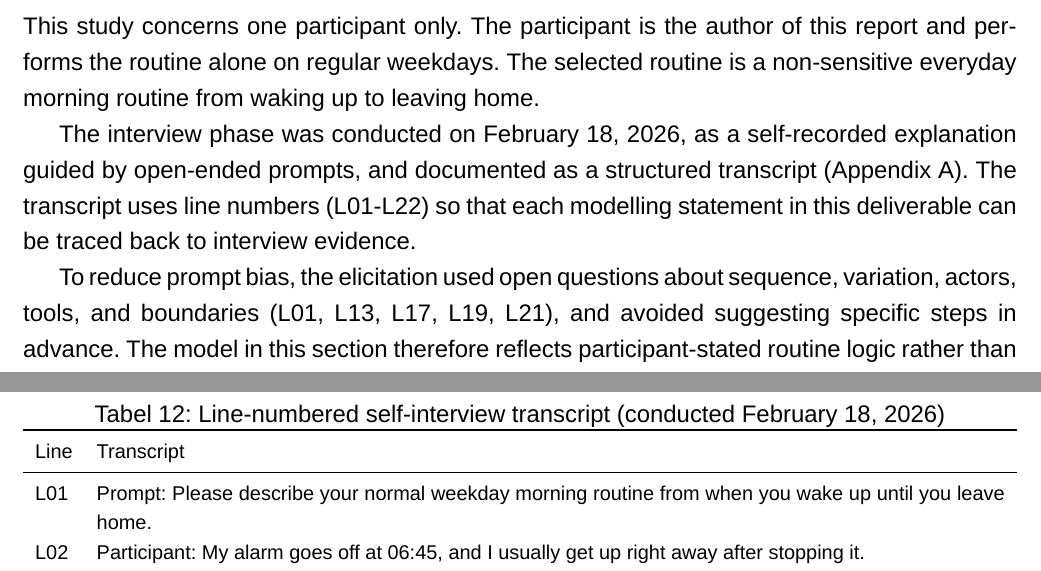
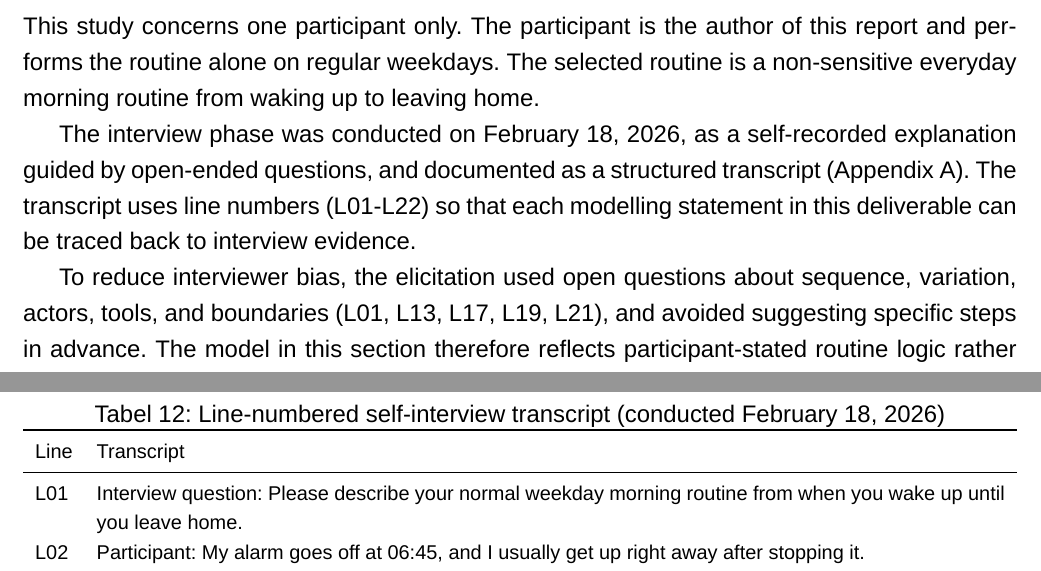
Before and after one commit to Jegerchristiank/Assignment-2, a LaTeX document (main.tex, which reads opgaver/appendix_part1_transcript.tex, opgaver/deliverable1.tex): two parts of pages 5 and 24 of 25, joined at a grey line, cut so that both start at the same text. Compiled offline with XeLaTeX; a missing font is replaced by an installed copy or a similar font.

Commit message:
Replace interview 'Prompt' wording with natural interview phrasing

```diff
--- a/opgaver/appendix_part1_transcript.tex
+++ b/opgaver/appendix_part1_transcript.tex
@@ -12,7 +12,7 @@ Table~\ref{tab:app_transcript_part1} contains the line-numbered transcript excer
 \toprule
 Line & Transcript \\
 \midrule
-L01 & Prompt: Please describe your normal weekday morning routine from when you wake up until you leave home. \\
+L01 & Interview question: Please describe your normal weekday morning routine from when you wake up until you leave home. \\
 L02 & Participant: My alarm goes off at 06:45, and I usually get up right away after stopping it. \\
 L03 & Participant: I first drink a glass of water, then I go to the bathroom. \\
 L04 & Participant: I normally take a quick shower, around ten to twelve minutes. \\
@@ -24,15 +24,15 @@ L09 & Participant: After breakfast I brush my teeth and do a final mirror check.
 L10 & Participant: I check the weather so I can choose the right jacket. \\
 L11 & Participant: Before leaving, I do a final essentials check: phone, wallet, keys, and card. \\
 L12 & Participant: I aim to leave at around 07:30 to catch transport to campus. \\
-L13 & Prompt: Which steps vary the most from day to day? \\
+L13 & Interview question: Which steps vary the most from day to day? \\
 L14 & Participant: Sometimes I snooze once if I am tired. \\
 L15 & Participant: Breakfast can change; if I am in a rush, I might just eat fruit instead of toast. \\
 L16 & Participant: Occasionally I spend a minute looking for keys if I did not put them in the same place. \\
-L17 & Prompt: Are other people typically involved in this routine? \\
+L17 & Interview question: Are other people typically involved in this routine? \\
 L18 & Participant: Mostly no, I do it alone, but once in a while I text my roommate if I need a shared item. \\
-L19 & Prompt: Which tools or systems are central in the routine? \\
+L19 & Interview question: Which tools or systems are central in the routine? \\
 L20 & Participant: My phone alarm, calendar, weather app, the coffee machine, toaster, and my backpack. \\
-L21 & Prompt: How do you define start and end of this routine? \\
+L21 & Interview question: How do you define start and end of this routine? \\
 L22 & Participant: It starts when the alarm sounds and ends when I close the apartment door behind me. \\
 \bottomrule
 \end{tabularx}
--- a/opgaver/deliverable1.tex
+++ b/opgaver/deliverable1.tex
@@ -4,9 +4,9 @@
 \subsubsection{Study Context and Participant}
 This study concerns one participant only. The participant is the author of this report and performs the routine alone on regular weekdays. The selected routine is a non-sensitive everyday morning routine from waking up to leaving home.
 
-The interview phase was conducted on February 18, 2026, as a self-recorded explanation guided by open-ended prompts, and documented as a structured transcript (Appendix~\ref{app:part1_transcript}). The transcript uses line numbers (L01-L22) so that each modelling statement in this deliverable can be traced back to interview evidence.
+The interview phase was conducted on February 18, 2026, as a self-recorded explanation guided by open-ended questions, and documented as a structured transcript (Appendix~\ref{app:part1_transcript}). The transcript uses line numbers (L01-L22) so that each modelling statement in this deliverable can be traced back to interview evidence.
 
-To reduce prompt bias, the elicitation used open questions about sequence, variation, actors, tools, and boundaries (L01, L13, L17, L19, L21), and avoided suggesting specific steps in advance. The model in this section therefore reflects participant-stated routine logic rather than observer-imposed structure.
+To reduce interviewer bias, the elicitation used open questions about sequence, variation, actors, tools, and boundaries (L01, L13, L17, L19, L21), and avoided suggesting specific steps in advance. The model in this section therefore reflects participant-stated routine logic rather than observer-imposed structure.
 
 \subsubsection{Scope and Boundaries of the Routine}
 The routine boundary is explicitly defined by the participant as:
```
